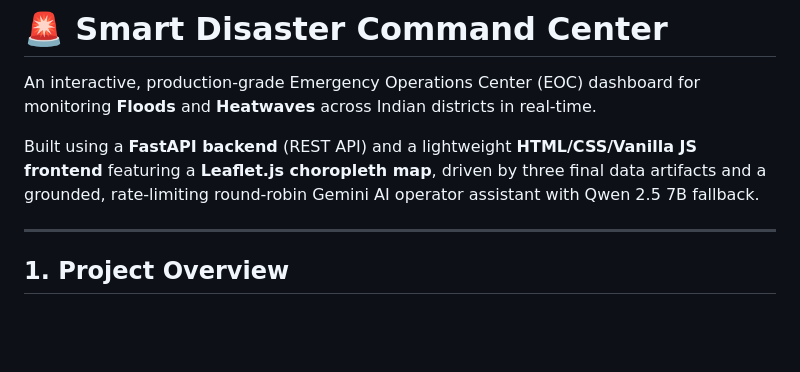
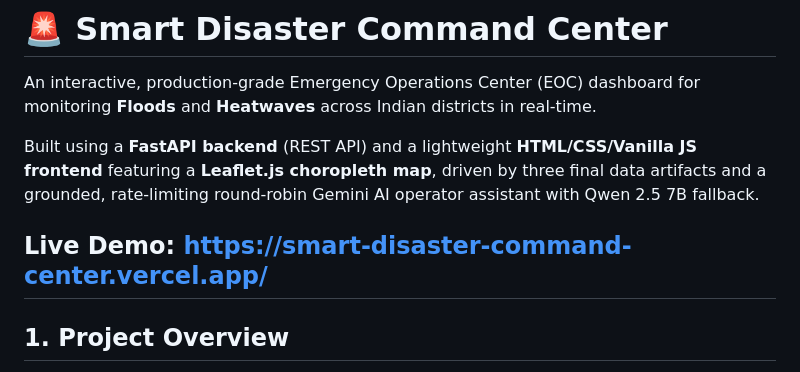
Before and after one commit to insominiac21/Smart-Disaster-Command-Center-PoC, a Markdown page: README.md, the part around the change. GitHub-like rendering; blank space fills up the shorter version.

```diff
--- a/README.md
+++ b/README.md
@@ -4,6 +4,7 @@ An interactive, production-grade Emergency Operations Center (EOC) dashboard for
 
 Built using a **FastAPI backend** (REST API) and a lightweight **HTML/CSS/Vanilla JS frontend** featuring a **Leaflet.js choropleth map**, driven by three final data artifacts and a grounded, rate-limiting round-robin Gemini AI operator assistant with Qwen 2.5 7B fallback.
 
+**Live Demo: https://smart-disaster-command-center.vercel.app/**
 ---
 
 ## 1. Project Overview
```
